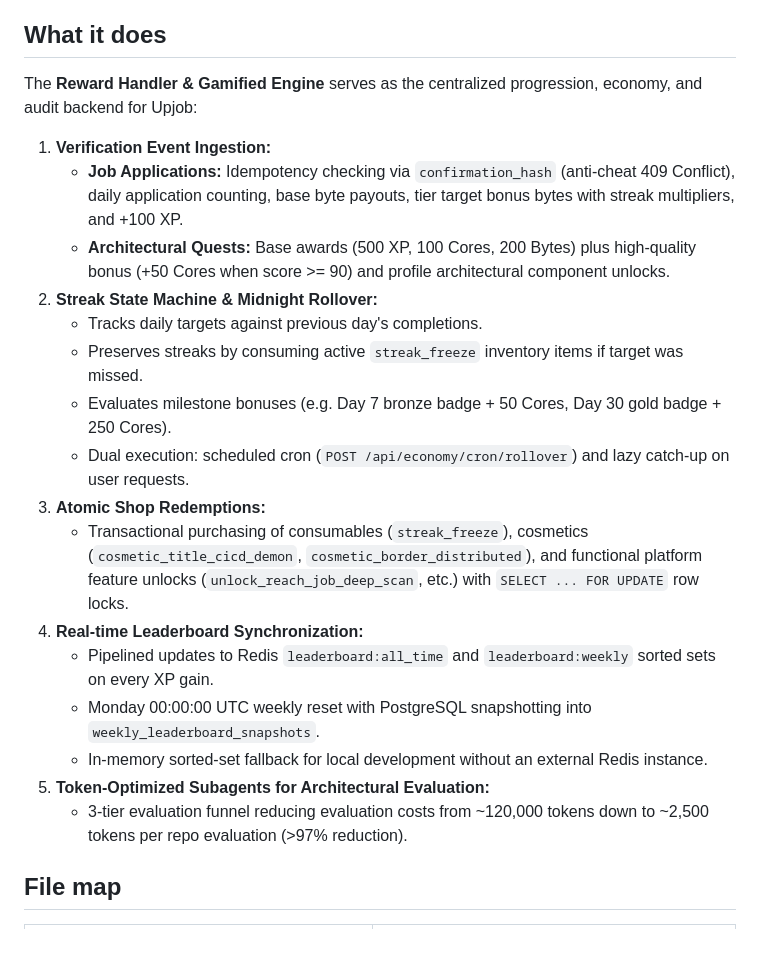
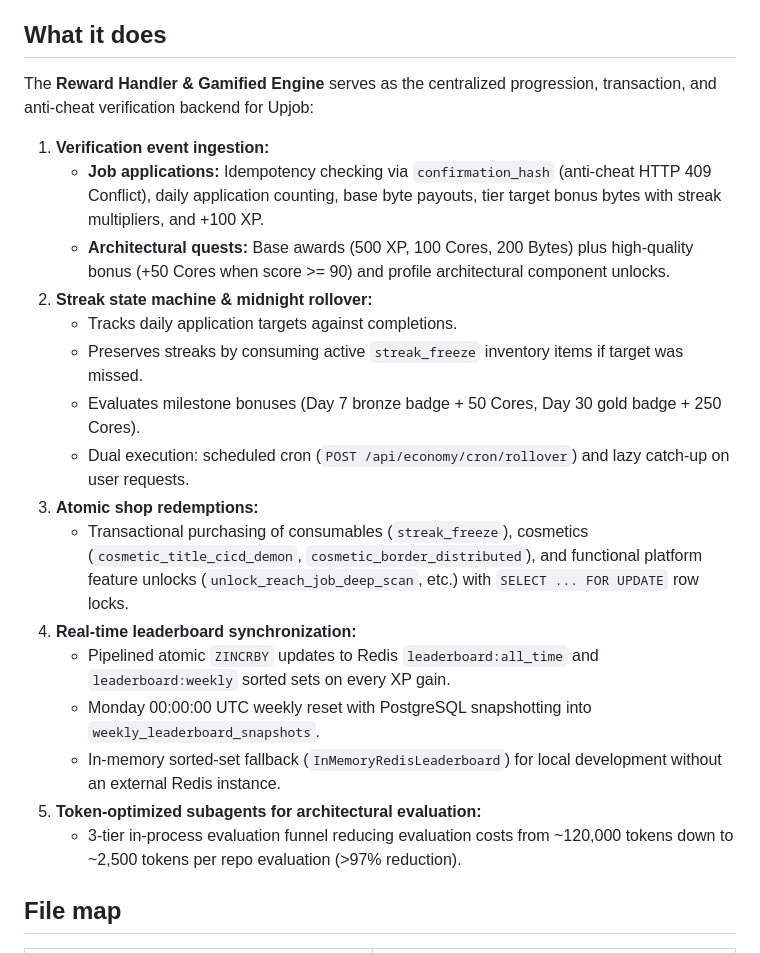
Before and after one commit to shurgbee/upjob, a Markdown page: backend/reward-handler/DOCUMENTATION.md, the part around one of its changes. Drawn GitHub-style.

```diff
--- a/backend/reward-handler/DOCUMENTATION.md
+++ b/backend/reward-handler/DOCUMENTATION.md
@@ -7,24 +7,24 @@ see `../PROGRESS.md` (backend-wide); for the original spec see `../RewardHandler
 ## What it does
 
 The **Reward Handler & Gamified Engine** serves as the centralized progression,
-economy, and audit backend for Upjob:
+transaction, and anti-cheat verification backend for Upjob:
 
-1. **Verification Event Ingestion:**
-   - **Job Applications:** Idempotency checking via `confirmation_hash` (anti-cheat 409 Conflict), daily application counting, base byte payouts, tier target bonus bytes with streak multipliers, and +100 XP.
-   - **Architectural Quests:** Base awards (500 XP, 100 Cores, 200 Bytes) plus high-quality bonus (+50 Cores when score >= 90) and profile architectural component unlocks.
-2. **Streak State Machine & Midnight Rollover:**
-   - Tracks daily targets against previous day's completions.
+1. **Verification event ingestion:**
+   - **Job applications:** Idempotency checking via `confirmation_hash` (anti-cheat HTTP 409 Conflict), daily application counting, base byte payouts, tier target bonus bytes with streak multipliers, and +100 XP.
+   - **Architectural quests:** Base awards (500 XP, 100 Cores, 200 Bytes) plus high-quality bonus (+50 Cores when score >= 90) and profile architectural component unlocks.
+2. **Streak state machine & midnight rollover:**
+   - Tracks daily application targets against completions.
    - Preserves streaks by consuming active `streak_freeze` inventory items if target was missed.
-   - Evaluates milestone bonuses (e.g. Day 7 bronze badge + 50 Cores, Day 30 gold badge + 250 Cores).
+   - Evaluates milestone bonuses (Day 7 bronze badge + 50 Cores, Day 30 gold badge + 250 Cores).
    - Dual execution: scheduled cron (`POST /api/economy/cron/rollover`) and lazy catch-up on user requests.
-3. **Atomic Shop Redemptions:**
+3. **Atomic shop redemptions:**
    - Transactional purchasing of consumables (`streak_freeze`), cosmetics (`cosmetic_title_cicd_demon`, `cosmetic_border_distributed`), and functional platform feature unlocks (`unlock_reach_job_deep_scan`, etc.) with `SELECT ... FOR UPDATE` row locks.
-4. **Real-time Leaderboard Synchronization:**
-   - Pipelined updates to Redis `leaderboard:all_time` and `leaderboard:weekly` sorted sets on every XP gain.
+4. **Real-time leaderboard synchronization:**
+   - Pipelined atomic `ZINCRBY` updates to Redis `leaderboard:all_time` and `leaderboard:weekly` sorted sets on every XP gain.
    - Monday 00:00:00 UTC weekly reset with PostgreSQL snapshotting into `weekly_leaderboard_snapshots`.
-   - In-memory sorted-set fallback for local development without an external Redis instance.
-5. **Token-Optimized Subagents for Architectural Evaluation:**
-   - 3-tier evaluation funnel reducing evaluation costs from ~120,000 tokens down to ~2,500 tokens per repo evaluation (>97% reduction).
+   - In-memory sorted-set fallback (`InMemoryRedisLeaderboard`) for local development without an external Redis instance.
+5. **Token-optimized subagents for architectural evaluation:**
+   - 3-tier in-process evaluation funnel reducing evaluation costs from ~120,000 tokens down to ~2,500 tokens per repo evaluation (>97% reduction).
 
 ## File map
 
```
Also changed, not shown: other parts of backend/reward-handler/DOCUMENTATION.md (+63 -71 lines), backend/CLAUDE.md (+3 -0 lines).
